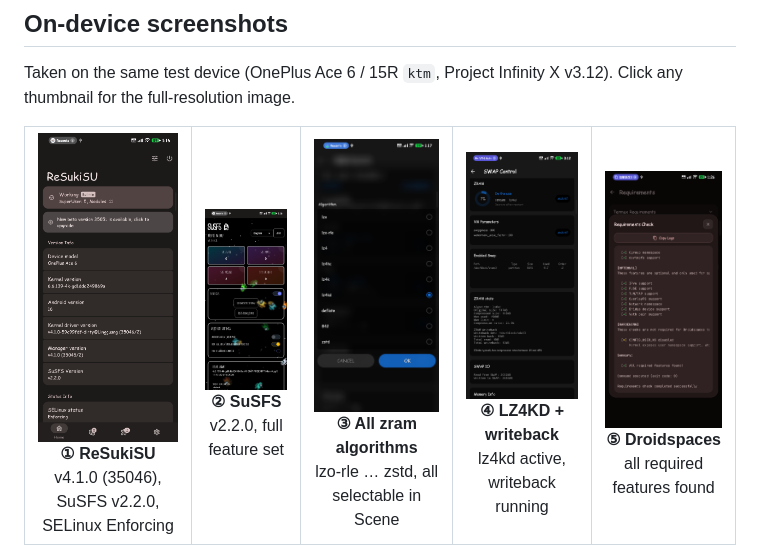
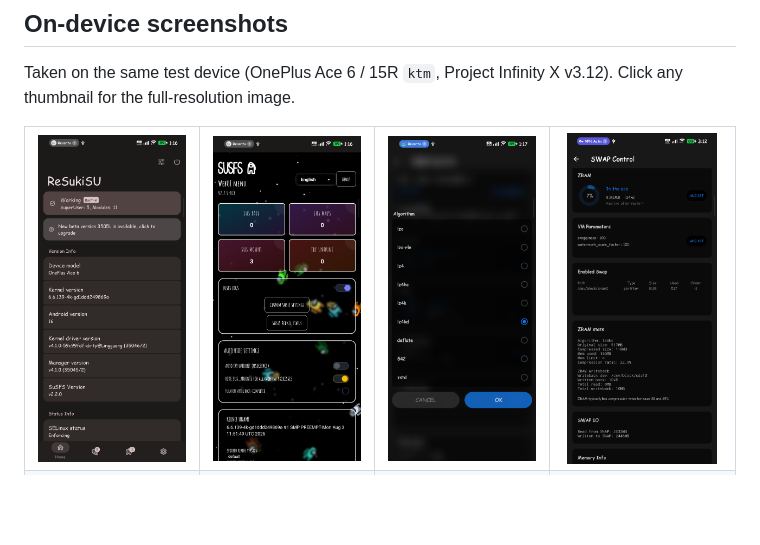
Before and after one commit to GuLingguang/oneplus-sm8750-kernel-pro-build, a Markdown page: README.md, the part around one of its changes. Drawn GitHub-style; blank space fills up the shorter version.

```diff
--- a/README.md
+++ b/README.md
@@ -123,10 +123,9 @@ Taken on the same test device (OnePlus Ace 6 / 15R `ktm`, Project Infinity X v3.
 
 <table>
   <tr>
-    <td align="center"><a href="docs/screenshots/ksu_manager.png"><img src="docs/screenshots/ksu_manager.png" width="150" alt="ReSukiSU"></a><br><b>① ReSukiSU</b><br>v4.1.0 (35046), SuSFS v2.2.0, SELinux Enforcing</td>
-    <td align="center"><a href="docs/screenshots/susfs.png"><img src="docs/screenshots/susfs.png" width="150" alt="SuSFS"></a><br><b>② SuSFS</b><br>v2.2.0, full feature set</td>
-    <td align="center"><a href="docs/screenshots/zram_all_algos.png"><img src="docs/screenshots/zram_all_algos.png" width="150" alt="All zram algorithms"></a><br><b>③ All zram algorithms</b><br>lzo-rle … zstd, all selectable in Scene</td>
-    <td align="center"><a href="docs/screenshots/zram_writeback.png"><img src="docs/screenshots/zram_writeback.png" width="150" alt="LZ4KD + writeback"></a><br><b>④ LZ4KD + writeback</b><br>lz4kd active, writeback running</td>
-    <td align="center"><a href="docs/screenshots/droidspaces.png"><img src="docs/screenshots/droidspaces.png" width="150" alt="Droidspaces"></a><br><b>⑤ Droidspaces</b><br>all required features found</td>
+    <td align="center"><a href="docs/screenshots/ksu_manager.png"><img src="docs/screenshots/ksu_manager.png" width="150" alt="ReSukiSU"></a></td>
+    <td align="center"><a href="docs/screenshots/susfs.png"><img src="docs/screenshots/susfs.png" width="150" alt="SuSFS"></a></td>
+    <td align="center"><a href="docs/screenshots/zram_all_algos.png"><img src="docs/screenshots/zram_all_algos.png" width="150" alt="Zram algorithms"></a></td>
+    <td align="center"><a href="docs/screenshots/zram_writeback.png"><img src="docs/screenshots/zram_writeback.png" width="150" alt="LZ4KD + writeback"></a></td>
   </tr>
   <tr>
```
Also changed, not shown: other parts of README.md (+24 -5 lines), README_zh.md (+28 -10 lines).
